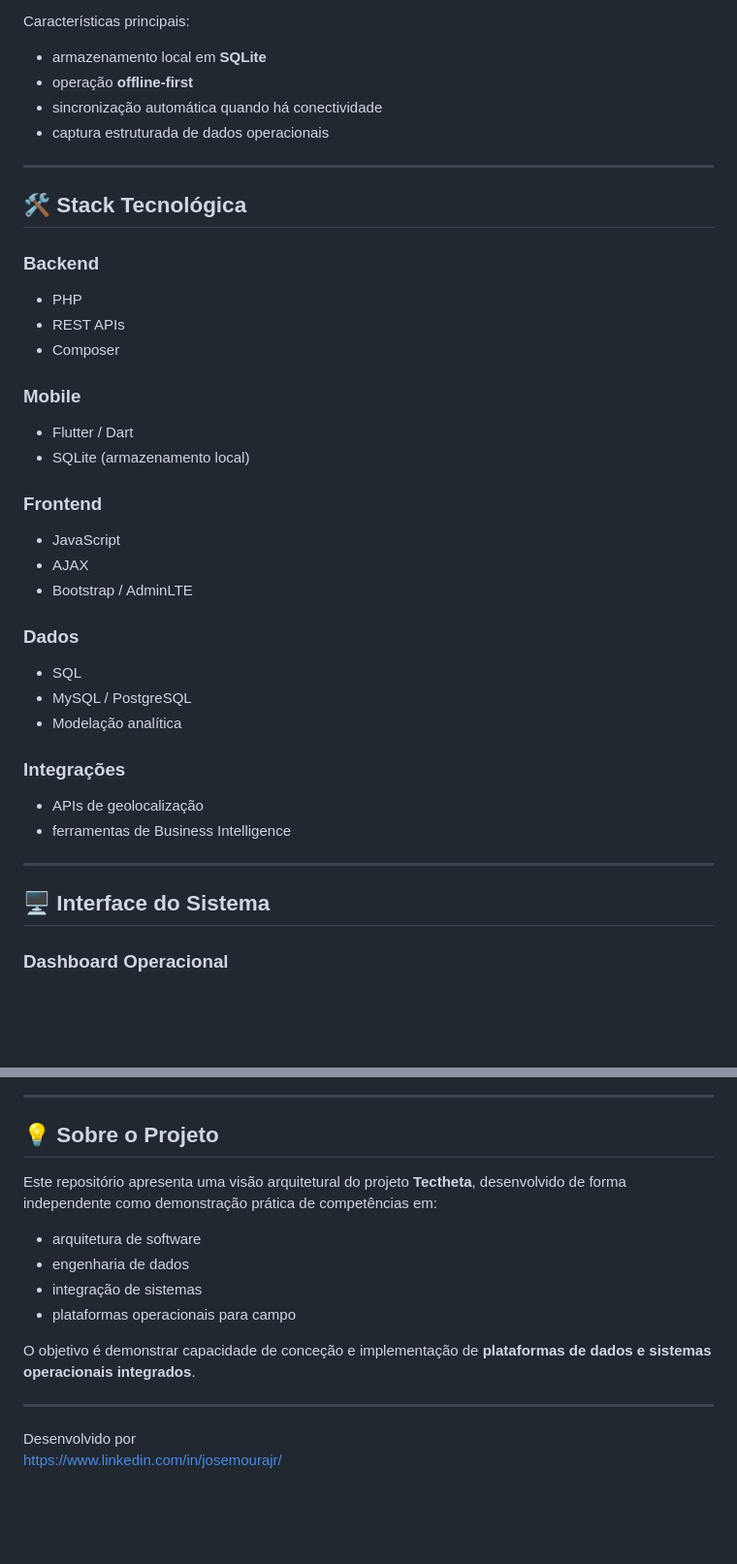
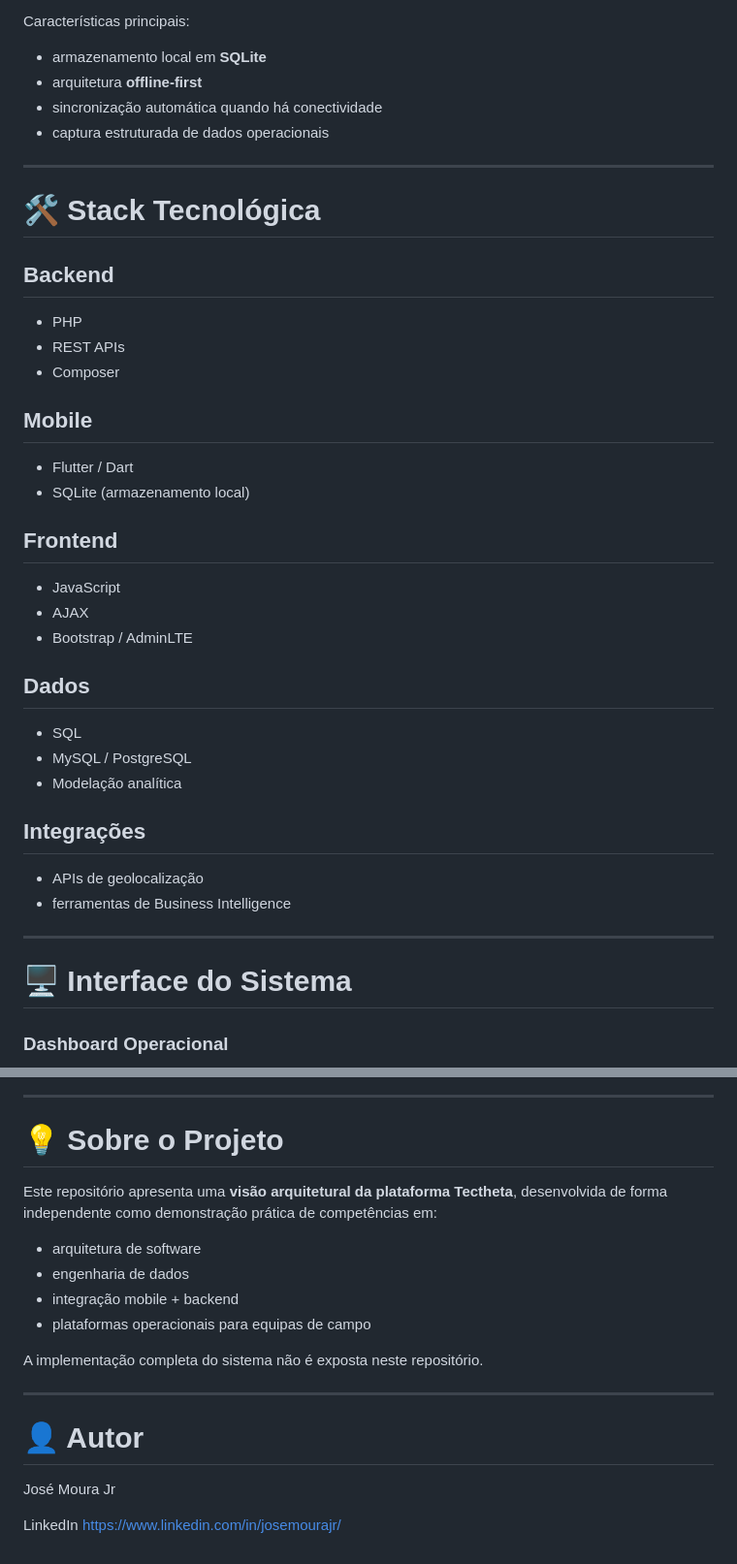
Before and after one commit to anselmojajr-star/WEBCriatech3D-, a Markdown page: README.md, 2 parts joined by grey strips. Shown at 97% size. Drawn GitHub-style; blank space fills up the shorter version.

Commit message:
Revise README for clarity and formatting improvements
Updated README.md for improved clarity and consistency.

```diff
--- a/README.md
+++ b/README.md
@@ -79,46 +84,46 @@ O aplicativo móvel foi desenvolvido com foco em operações de campo e ambiente
 
 Características principais:
 
-- armazenamento local em **SQLite**
-- operação **offline-first**
-- sincronização automática quando há conectividade
-- captura estruturada de dados operacionais
+* armazenamento local em **SQLite**
+* arquitetura **offline-first**
+* sincronização automática quando há conectividade
+* captura estruturada de dados operacionais
 
 ---
 
-## 🛠️ Stack Tecnológica
+# 🛠️ Stack Tecnológica
 
-### Backend
+## Backend
 
-- PHP
-- REST APIs
-- Composer
+* PHP
+* REST APIs
+* Composer
 
-### Mobile
+## Mobile
 
-- Flutter / Dart
-- SQLite (armazenamento local)
+* Flutter / Dart
+* SQLite (armazenamento local)
 
-### Frontend
+## Frontend
 
-- JavaScript
-- AJAX
-- Bootstrap / AdminLTE
+* JavaScript
+* AJAX
+* Bootstrap / AdminLTE
 
-### Dados
+## Dados
 
-- SQL
-- MySQL / PostgreSQL
-- Modelação analítica
+* SQL
+* MySQL / PostgreSQL
+* Modelação analítica
 
-### Integrações
+## Integrações
 
-- APIs de geolocalização
-- ferramentas de Business Intelligence
+* APIs de geolocalização
+* ferramentas de Business Intelligence
 
 ---
 
-## 🖥️ Interface do Sistema
+# 🖥️ Interface do Sistema
 
 ### Dashboard Operacional
 
@@ -138,18 +143,22 @@ Características principais:
 
 ---
 
-## 💡 Sobre o Projeto
+# 💡 Sobre o Projeto
 
-Este repositório apresenta uma visão arquitetural do projeto **Tectheta**, desenvolvido de forma independente como demonstração prática de competências em:
+Este repositório apresenta uma **visão arquitetural da plataforma Tectheta**, desenvolvida de forma independente como demonstração prática de competências em:
 
-- arquitetura de software
-- engenharia de dados
-- integração de sistemas
-- plataformas operacionais para campo
+* arquitetura de software
+* engenharia de dados
+* integração mobile + backend
+* plataformas operacionais para equipas de campo
 
-O objetivo é demonstrar capacidade de conceção e implementação de **plataformas de dados e sistemas operacionais integrados**.
+A implementação completa do sistema não é exposta neste repositório.
 
 ---
 
-Desenvolvido por
+# 👤 Autor
+
+José Moura Jr
+
+LinkedIn
 https://www.linkedin.com/in/josemourajr/
```
Also changed, not shown: other parts of README.md (+55 -50 lines).
